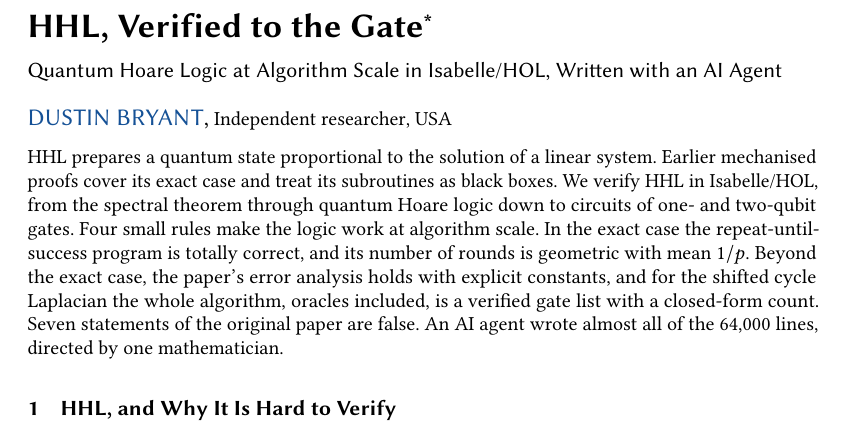
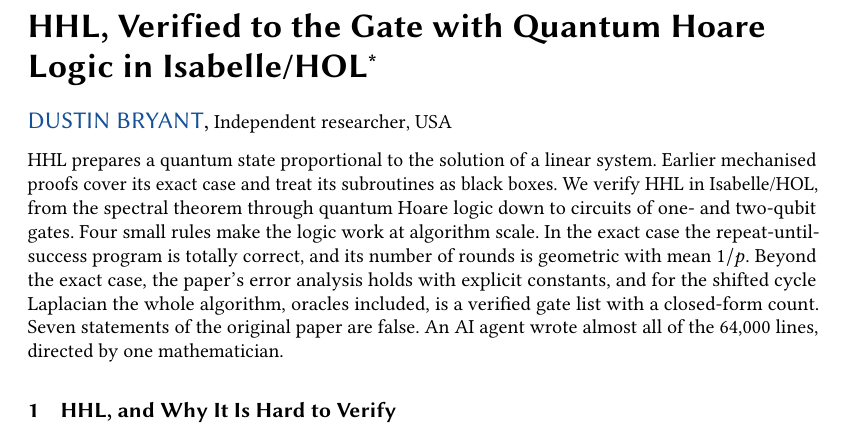
Before and after one commit to brydustin/Quantum_Computing, a LaTeX paper (planqc2027/planqc.tex): part of page 1 of 6, cut at the place of the change. Compiled offline with pdfLaTeX.

Commit message:
PLanQC abstract: new title
Co-Authored-By: Claude Opus 5.5 <noreply@anthropic.com>

```diff
--- a/planqc2027/planqc.tex
+++ b/planqc2027/planqc.tex
@@ -35,10 +35,9 @@
 
 \begin{document}
 
-\title{HHL, Verified to the Gate}
+\title[HHL, Verified to the Gate]{HHL, Verified to the Gate with Quantum Hoare Logic in Isabelle/HOL}
 \titlenote{This extended abstract summarizes a 37-page paper in preparation, available from the author.
 The Isabelle sources (Isabelle2026 with the AFP) are at \url{https://doi.org/10.5281/zenodo.23812498}.}
-\subtitle{Quantum Hoare Logic at Algorithm Scale in Isabelle/HOL, Written with an AI Agent}
 \author{Dustin Bryant}
 \orcid{0000-0001-9876-3804}
 \affiliation{\institution{Independent researcher}\country{USA}}
```
Also changed, not shown: planqc2027/SUBMISSION.md (+1 -1 lines).
